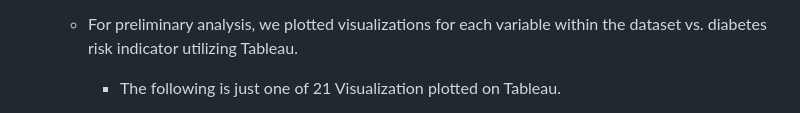
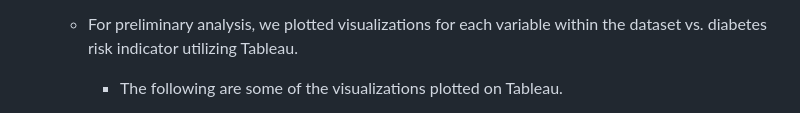
Before and after one commit to rdjames1996/project-4-health-analysis, a Markdown page: README.md, the part around the change printed below. Drawn GitHub-style.

```diff
--- a/README.md
+++ b/README.md
@@ -96,6 +96,6 @@ For Project 4, our group will be exploring diabetes in adults 18 and older withi
 			* 8 $75,000 or more
 
 	* For preliminary analysis, we plotted visualizations for each variable within the dataset vs. diabetes risk indicator utilizing Tableau.
-		* The following is just one of 21 Visualization plotted on Tableau.
+		* The following are some of the visualizations plotted on Tableau.
 
 ![BMI Vs. Diabetes Indicator](Individual_Folders/Cristian/Diabetes_Patient_Count_per_Variable_Ver2/BMI_Vs_Diabetes_Indicator.png)
```
Also changed, not shown: other parts of README.md (+1 -1 lines).
